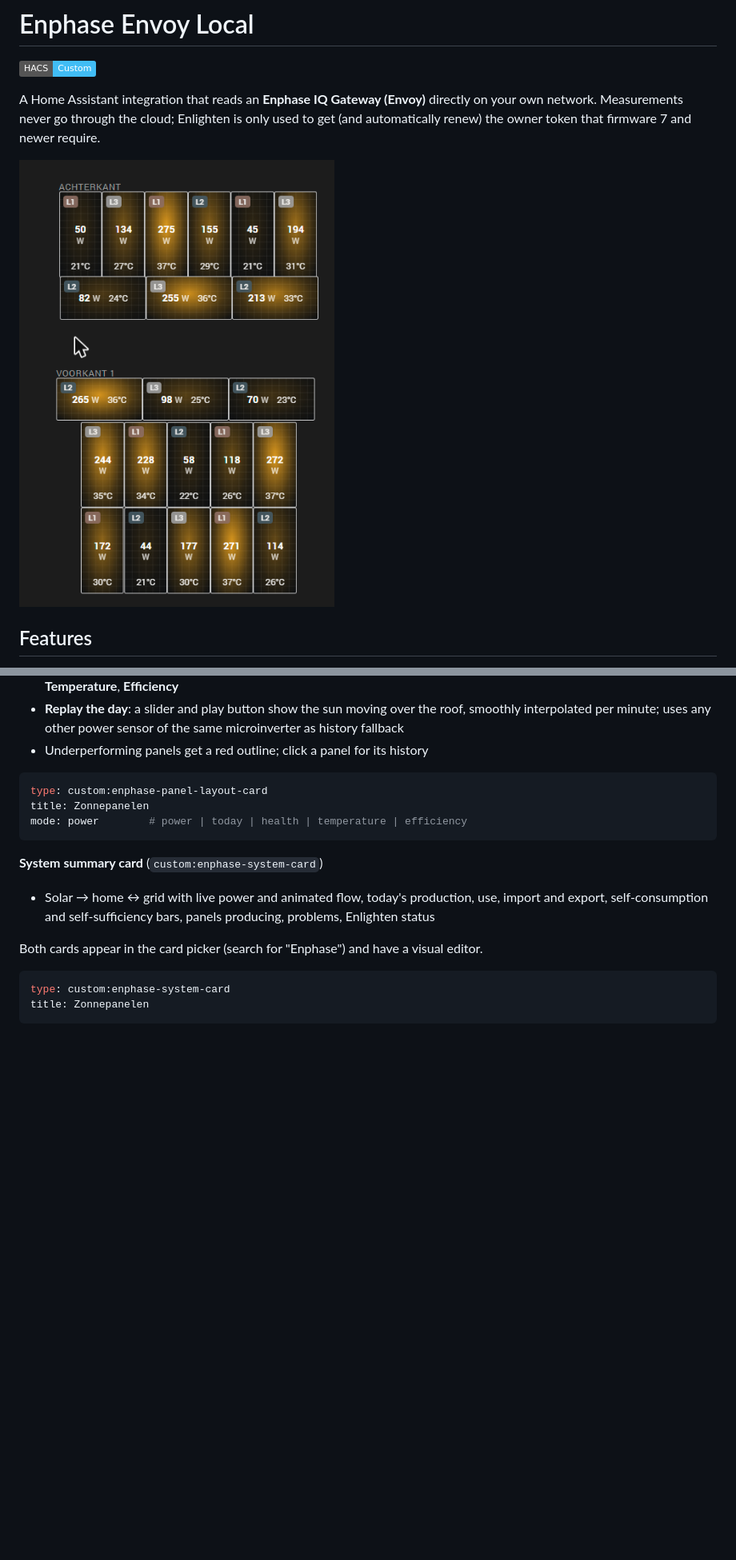
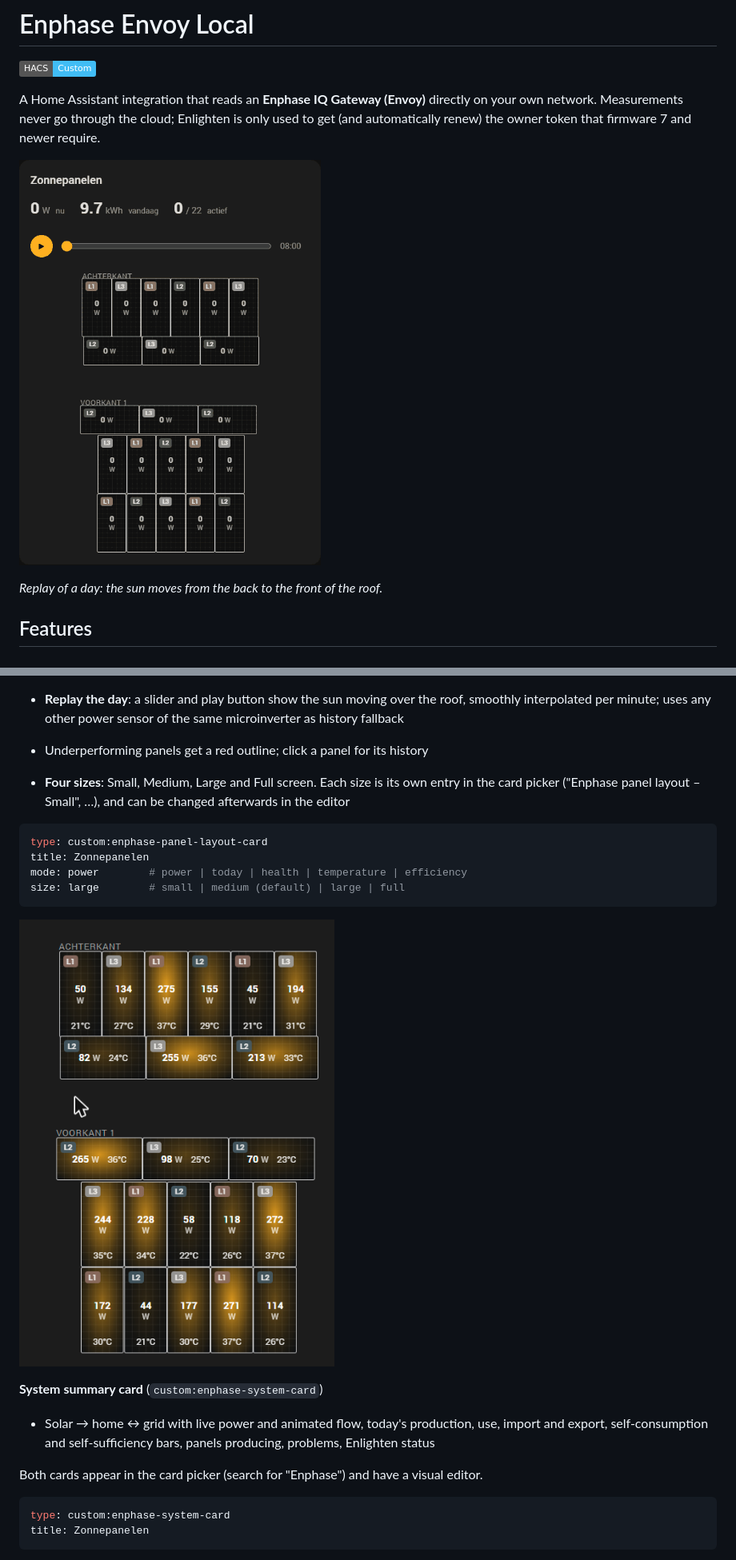
Before and after one commit to George-120/ha-enphase-envoy-local, a Markdown page: README.md, 2 parts joined by grey strips. Shown at 80% size. Rendered like a GitHub page; pictures changed too: images/day-replay.gif (added); badges without logos; blank space fills up the shorter version.

````diff
--- a/README.md
+++ b/README.md
@@ -6,7 +6,9 @@ A Home Assistant integration that reads an **Enphase IQ Gateway (Envoy)** direct
 Measurements never go through the cloud; Enlighten is only used to get (and automatically renew) the
 owner token that firmware 7 and newer require.
 
-![Panel layout card](images/panel-layout-card.png)
+![Replay of a sunny day on the panel layout card](images/day-replay.gif)
+
+*Replay of a day: the sun moves from the back to the front of the roof.*
 
 ## Features
 
@@ -50,11 +53,17 @@ actually reports, so a basic system gets a tidy device page and a fully metered
   interpolated per minute; uses any other power sensor of the same microinverter as history fallback
 - Underperforming panels get a red outline; click a panel for its history
 
+- **Four sizes**: Small, Medium, Large and Full screen. Each size is its own entry in the card
+  picker ("Enphase panel layout – Small", …), and can be changed afterwards in the editor
+
 ```yaml
 type: custom:enphase-panel-layout-card
 title: Zonnepanelen
 mode: power        # power | today | health | temperature | efficiency
+size: large        # small | medium (default) | large | full
 ```
+
+![Panel layout card](images/panel-layout-card.png)
 
 **System summary card** (`custom:enphase-system-card`)
 - Solar → home ↔ grid with live power and animated flow, today's production, use, import and
````
Also changed, not shown: other parts of README.md (+2 -1 lines), 4 other files.
